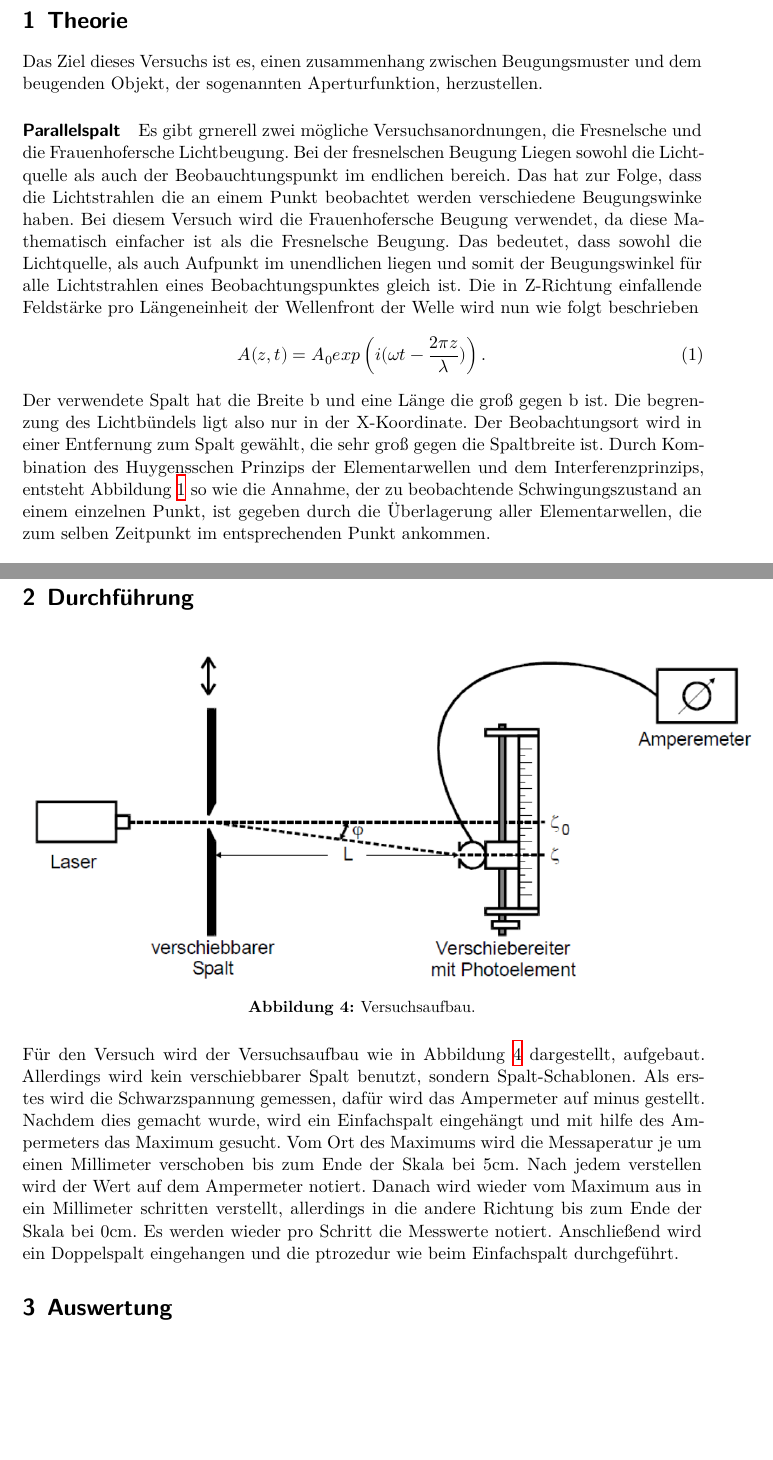
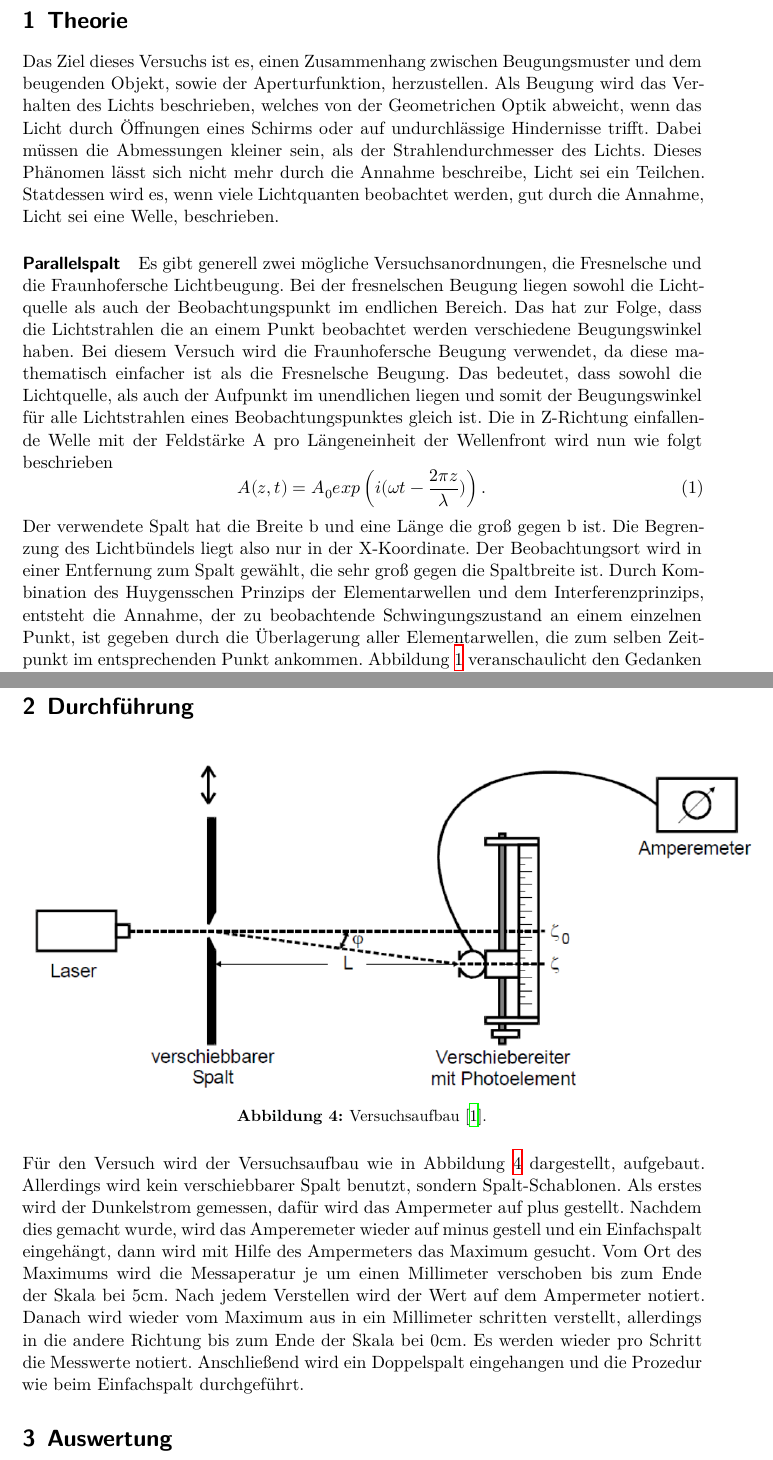
Before and after one commit to LiigaSoolane/Paktikum-mit-dem-Teufel, a LaTeX document (V406_Beugung/main.tex, which reads V406_Beugung/content/durchfuehrung.tex, V406_Beugung/content/theorie.tex): two parts of pages 3 and 6 of 11 before the commit and two parts of pages 3 and 7 of 12 after it, joined at a grey line, cut so that both start at the same text, the shorter picture padded with empty space. Compiled offline with XeLaTeX.

Commit message:
korrektur V406 Theorie und Durchfürung

```diff
--- a/V406_Beugung/content/durchfuehrung.tex
+++ b/V406_Beugung/content/durchfuehrung.tex
@@ -3,14 +3,14 @@
 \begin{figure}[H]
     \centering
     \includegraphics{Versuchsaufbau.png}
-    \caption{Versuchsaufbau.}
+    \caption{Versuchsaufbau \cite{V406}.}
     \label{fig:d}
 \end{figure}
 Für den Versuch wird der Versuchsaufbau wie in Abbildung \ref{fig:d} dargestellt, aufgebaut.
 Allerdings wird kein verschiebbarer Spalt benutzt, sondern Spalt-Schablonen.
-Als erstes wird die Schwarzspannung gemessen, dafür wird das Ampermeter auf minus gestellt.
-Nachdem dies gemacht wurde, wird ein Einfachspalt eingehängt und mit hilfe des Ampermeters das Maximum gesucht.
+Als erstes wird der Dunkelstrom gemessen, dafür wird das Ampermeter auf plus gestellt.
+Nachdem dies gemacht wurde, wird das Amperemeter wieder auf minus gestell und ein Einfachspalt eingehängt, dann wird mit Hilfe des Ampermeters das Maximum gesucht.
 Vom Ort des Maximums wird die Messaperatur je um einen Millimeter verschoben bis zum Ende der Skala bei 5cm.
-Nach jedem verstellen wird der Wert auf dem Ampermeter notiert. Danach wird wieder vom Maximum aus in ein Millimeter schritten
+Nach jedem Verstellen wird der Wert auf dem Ampermeter notiert. Danach wird wieder vom Maximum aus in ein Millimeter schritten
 verstellt, allerdings in die andere Richtung bis zum Ende der Skala bei 0cm. Es werden wieder pro Schritt die Messwerte notiert.
-Anschließend wird ein Doppelspalt eingehangen und die ptrozedur wie beim Einfachspalt durchgeführt.
+Anschließend wird ein Doppelspalt eingehangen und die Prozedur wie beim Einfachspalt durchgeführt.
--- a/V406_Beugung/content/theorie.tex
+++ b/V406_Beugung/content/theorie.tex
@@ -1,26 +1,31 @@
 \section{Theorie}
 \label{sec:Theorie}
-Das Ziel dieses Versuchs ist es, einen zusammenhang zwischen Beugungsmuster und dem beugenden Objekt,
-der sogenannten Aperturfunktion, herzustellen.
+Das Ziel dieses Versuchs ist es, einen Zusammenhang zwischen Beugungsmuster und dem beugenden Objekt,
+sowie der Aperturfunktion, herzustellen.
+Als Beugung wird das Verhalten des Lichts beschrieben, welches von der Geometrichen Optik abweicht, wenn das Licht
+durch Öffnungen eines Schirms oder auf undurchlässige Hindernisse trifft. Dabei müssen die Abmessungen kleiner sein,
+als der Strahlendurchmesser des Lichts. Dieses Phänomen lässt sich nicht mehr durch die Annahme beschreibe, Licht sei ein Teilchen.
+Statdessen wird es, wenn viele Lichtquanten beobachtet werden, gut durch die Annahme, Licht sei eine Welle, beschrieben.
 
 \paragraph{Parallelspalt}
-Es gibt grnerell zwei mögliche Versuchsanordnungen, die Fresnelsche und die Frauenhofersche Lichtbeugung.
-Bei der fresnelschen Beugung Liegen sowohl die Lichtquelle als auch der Beobauchtungspunkt im endlichen bereich.
-Das hat zur Folge, dass die Lichtstrahlen die an einem Punkt beobachtet werden verschiedene Beugungswinke haben.
-Bei diesem Versuch wird die Frauenhofersche Beugung verwendet, da diese Mathematisch einfacher ist als die
-Fresnelsche Beugung. Das bedeutet, dass sowohl die Lichtquelle, als auch Aufpunkt im unendlichen liegen und somit der
+Es gibt generell zwei mögliche Versuchsanordnungen, die Fresnelsche und die Fraunhofersche Lichtbeugung.
+Bei der fresnelschen Beugung liegen sowohl die Lichtquelle als auch der Beobachtungspunkt im endlichen Bereich.
+Das hat zur Folge, dass die Lichtstrahlen die an einem Punkt beobachtet werden verschiedene Beugungswinkel haben.
+Bei diesem Versuch wird die Fraunhofersche Beugung verwendet, da diese mathematisch einfacher ist als die
+Fresnelsche Beugung. Das bedeutet, dass sowohl die Lichtquelle, als auch der Aufpunkt im unendlichen liegen und somit der
 Beugungswinkel für alle Lichtstrahlen eines Beobachtungspunktes gleich ist.
-Die in Z-Richtung einfallende Feldstärke pro Längeneinheit der Wellenfront der Welle wird nun wie folgt beschrieben
+Die in Z-Richtung einfallende Welle mit der Feldstärke A pro Längeneinheit der Wellenfront wird nun wie folgt beschrieben
 \begin{equation}
     \label{eq:1}
     A(z,t) = A_0 exp \left( i(\omega t - \frac{2 \pi z}{\lambda})\right).
 \end{equation}
-Der verwendete Spalt hat die Breite b und eine Länge die groß gegen b ist. Die begrenzung des Lichtbündels
-ligt also nur in der X-Koordinate. Der Beobachtungsort wird in einer Entfernung zum Spalt gewählt, die sehr groß
+Der verwendete Spalt hat die Breite b und eine Länge die groß gegen b ist. Die Begrenzung des Lichtbündels
+liegt also nur in der X-Koordinate. Der Beobachtungsort wird in einer Entfernung zum Spalt gewählt, die sehr groß
 gegen die Spaltbreite ist.
-Durch Kombination des Huygensschen Prinzips der Elementarwellen und dem Interferenzprinzips, entsteht Abbildung \ref{fig:a}
-so wie die Annahme, der zu beobachtende Schwingungszustand an einem einzelnen Punkt, ist gegeben durch die Überlagerung
+Durch Kombination des Huygensschen Prinzips der Elementarwellen und dem Interferenzprinzips, entsteht die Annahme,
+der zu beobachtende Schwingungszustand an einem einzelnen Punkt, ist gegeben durch die Überlagerung
 aller Elementarwellen, die zum selben Zeitpunkt im entsprechenden Punkt ankommen.
+Abbildung \ref{fig:a} veranschaulicht den Gedanken der Fraunoferschen Beugung schematisch.
 \begin{figure}[H]
     \centering
     \includegraphics{Spalt.png}
```
Also changed, not shown: V406_Beugung/lit.bib (+3 -3 lines), V406_Beugung/content/theorie.tex (27 more changed lines).
